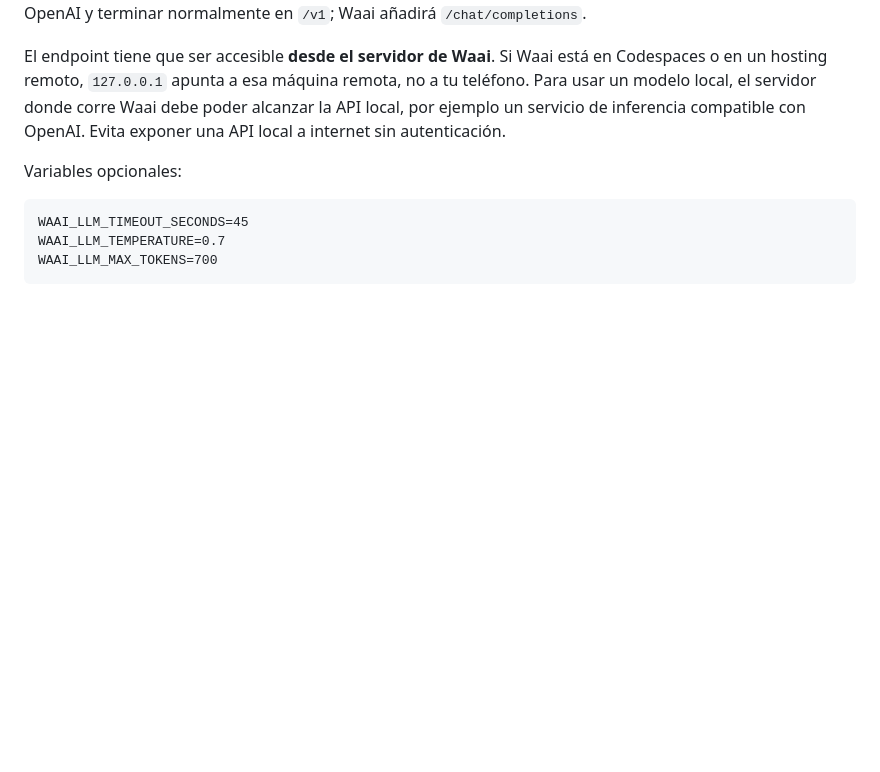
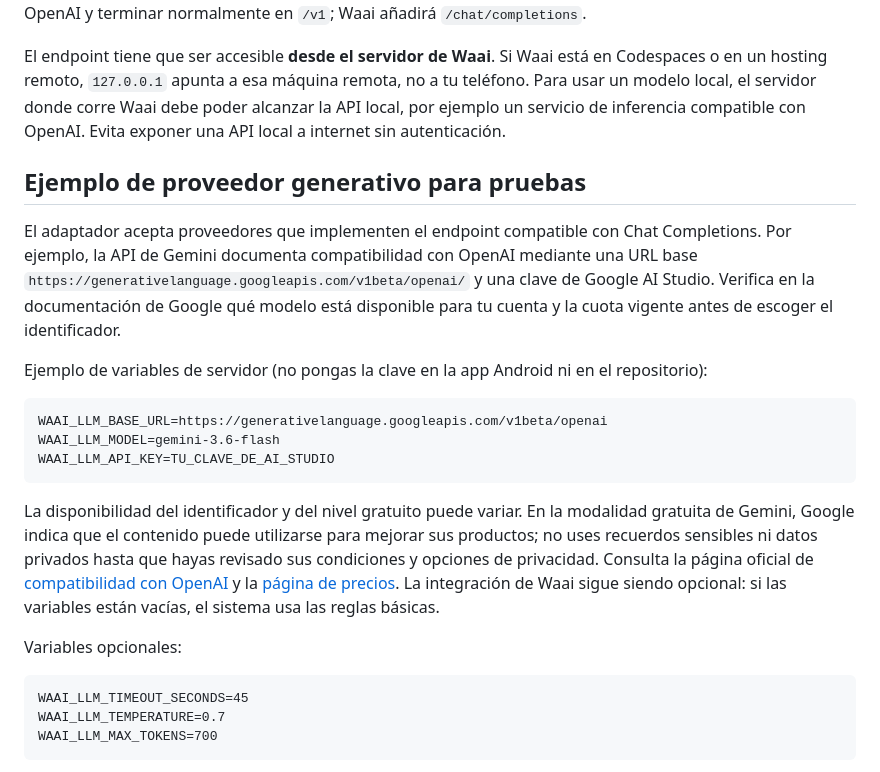
Before and after one commit to miguelgamer607-creator/waai-omnixa-2, a Markdown page: AUTONOMY.md, the part around the change. GitHub-like rendering; blank space fills up the shorter version.

Commit message:
docs: add optional Gemini-compatible model setup for mobile testing

```diff
--- a/AUTONOMY.md
+++ b/AUTONOMY.md
@@ -13,6 +13,18 @@ Configura estas variables en el entorno donde se ejecuta el servidor:
 La clave es opcional para servidores locales; para proveedores remotos utiliza una clave válida como variable secreta del servicio, nunca dentro del repositorio ni del navegador. La base URL debe ser la raíz compatible con OpenAI y terminar normalmente en `/v1`; Waai añadirá `/chat/completions`.
 
 El endpoint tiene que ser accesible **desde el servidor de Waai**. Si Waai está en Codespaces o en un hosting remoto, `127.0.0.1` apunta a esa máquina remota, no a tu teléfono. Para usar un modelo local, el servidor donde corre Waai debe poder alcanzar la API local, por ejemplo un servicio de inferencia compatible con OpenAI. Evita exponer una API local a internet sin autenticación.
+
+## Ejemplo de proveedor generativo para pruebas
+
+El adaptador acepta proveedores que implementen el endpoint compatible con Chat Completions. Por ejemplo, la API de Gemini documenta compatibilidad con OpenAI mediante una URL base `https://generativelanguage.googleapis.com/v1beta/openai/` y una clave de Google AI Studio. Verifica en la documentación de Google qué modelo está disponible para tu cuenta y la cuota vigente antes de escoger el identificador.
+
+Ejemplo de variables de servidor (no pongas la clave en la app Android ni en el repositorio):
+
+    WAAI_LLM_BASE_URL=https://generativelanguage.googleapis.com/v1beta/openai
+    WAAI_LLM_MODEL=gemini-3.6-flash
+    WAAI_LLM_API_KEY=TU_CLAVE_DE_AI_STUDIO
+
+La disponibilidad del identificador y del nivel gratuito puede variar. En la modalidad gratuita de Gemini, Google indica que el contenido puede utilizarse para mejorar sus productos; no uses recuerdos sensibles ni datos privados hasta que hayas revisado sus condiciones y opciones de privacidad. Consulta la página oficial de [compatibilidad con OpenAI](https://ai.google.dev/gemini-api/docs/openai/) y la [página de precios](https://ai.google.dev/gemini-api/docs/pricing?hl=es). La integración de Waai sigue siendo opcional: si las variables están vacías, el sistema usa las reglas básicas.
 
 Variables opcionales:
 
```
